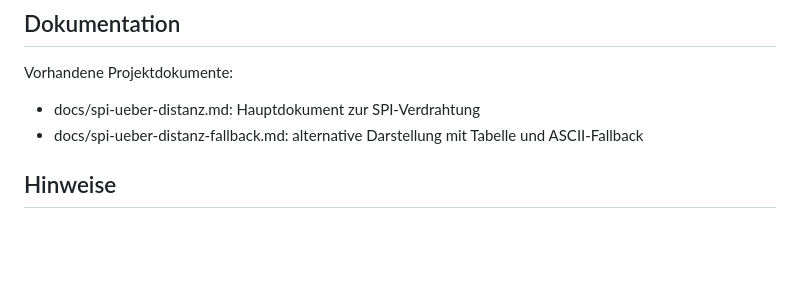
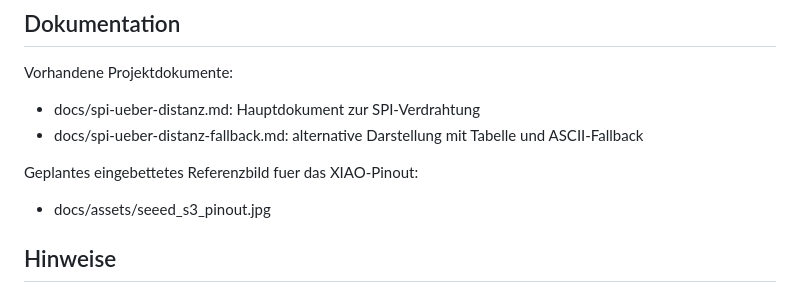
Before and after one commit to simenz85/senzIMU, a Markdown page: README.md, the part around the change. GitHub-like rendering; blank space fills up the shorter version.

```diff
--- a/README.md
+++ b/README.md
@@ -160,6 +160,10 @@ Vorhandene Projektdokumente:
 - docs/spi-ueber-distanz.md: Hauptdokument zur SPI-Verdrahtung
 - docs/spi-ueber-distanz-fallback.md: alternative Darstellung mit Tabelle und ASCII-Fallback
 
+Geplantes eingebettetes Referenzbild fuer das XIAO-Pinout:
+
+- docs/assets/seeed_s3_pinout.jpg
+
 ## Hinweise
 
 - Die Weboberflaeche unter data/ enthaelt mehrere Backup- und Experimentdateien. Nicht jede Datei ist Teil des aktiven Hauptpfads.
```
Also changed, not shown: docs/assets/README.md (added, +9 -0 lines), docs/spi-ueber-distanz.md (+6 -0 lines), docs/assets/seeed_s3_pinout.jpg (added).
